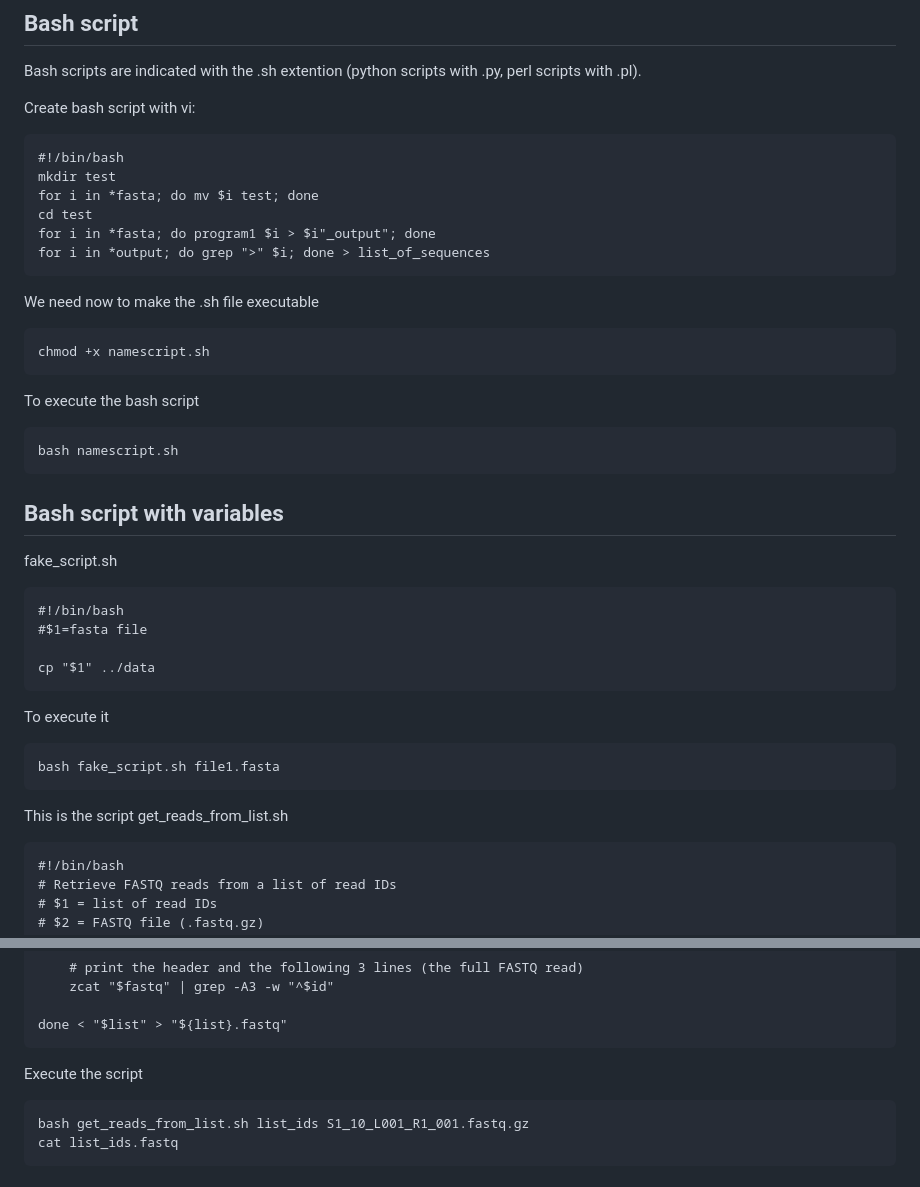
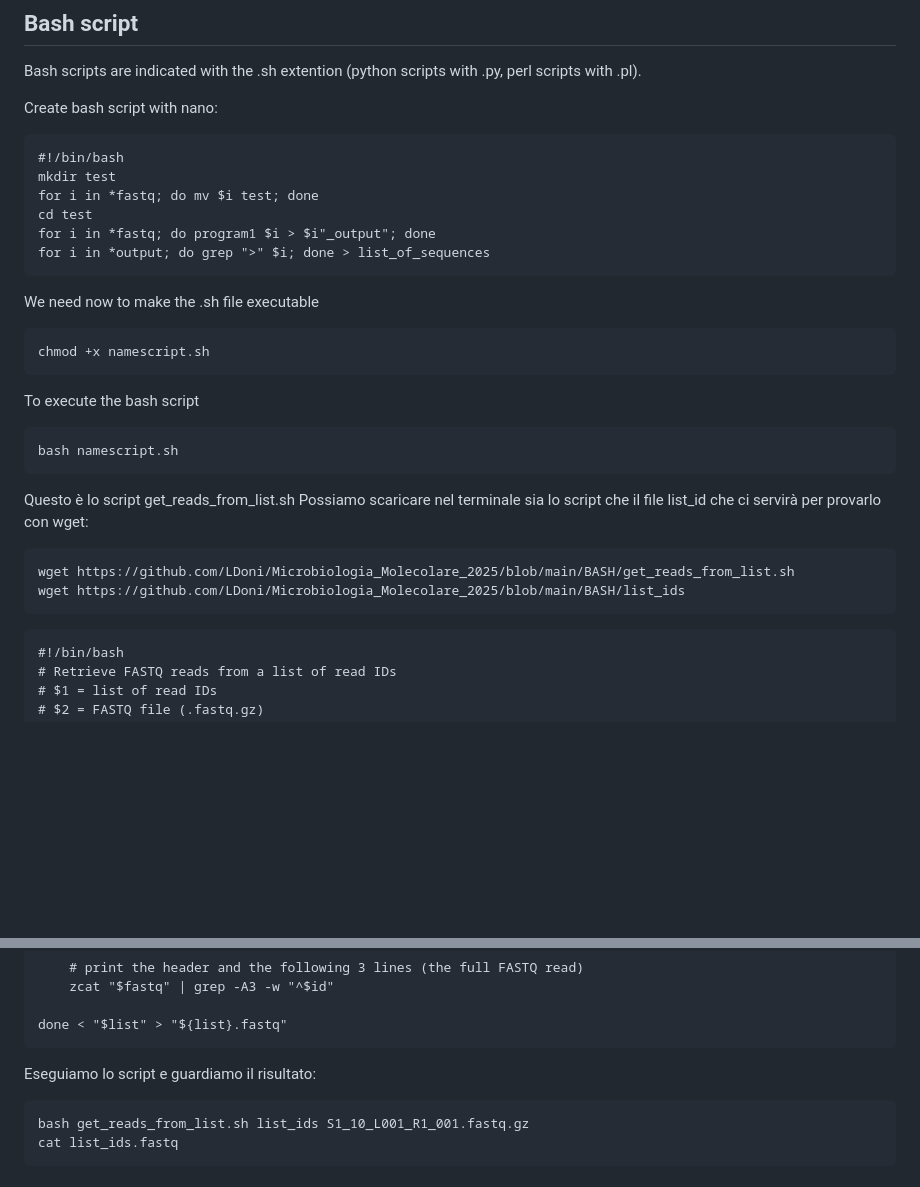
Before and after one commit to LDoni/Microbiologia_Molecolare_2025, a Markdown page: BASH/introduzione_BASH.md, 2 parts joined by grey strips. GitHub-like rendering; blank space fills up the shorter version.

````diff
--- a/BASH/introduzione_BASH.md
+++ b/BASH/introduzione_BASH.md
@@ -125,14 +125,14 @@ for i in */ ; do cd $i; cp *.fasta ../; cd ..; done
 
 Bash scripts are indicated with the .sh extention (python scripts with .py, perl scripts with .pl).
 
-Create bash script with vi:
+Create bash script with nano:
 
 ```
 #!/bin/bash
 mkdir test
-for i in *fasta; do mv $i test; done
+for i in *fastq; do mv $i test; done
 cd test
-for i in *fasta; do program1 $i > $i"_output"; done
+for i in *fastq; do program1 $i > $i"_output"; done
 for i in *output; do grep ">" $i; done > list_of_sequences
 ```
 We need now to make the .sh file executable
@@ -143,21 +143,13 @@ To execute the bash script
 ```
 bash namescript.sh
 ```
-## Bash script with variables
 
-fake_script.sh
+Questo è lo script get_reads_from_list.sh
+Possiamo scaricare nel terminale sia lo script che il file list_id che ci servirà per provarlo con wget:
 ```
-#!/bin/bash
-#$1=fasta file
-
-cp "$1" ../data
+wget https://github.com/LDoni/Microbiologia_Molecolare_2025/blob/main/BASH/get_reads_from_list.sh
+wget https://github.com/LDoni/Microbiologia_Molecolare_2025/blob/main/BASH/list_ids
 ```
-To execute it
-```
-bash fake_script.sh file1.fasta
-```
-
-This is the script get_reads_from_list.sh
 ```
 #!/bin/bash
 # Retrieve FASTQ reads from a list of read IDs
@@ -175,7 +167,7 @@ while read id; do
 
 done < "$list" > "${list}.fastq"
 ```
-Execute the script
+Eseguiamo lo script e guardiamo il risultato:
 ```
 bash get_reads_from_list.sh list_ids S1_10_L001_R1_001.fastq.gz
 cat list_ids.fastq
````
